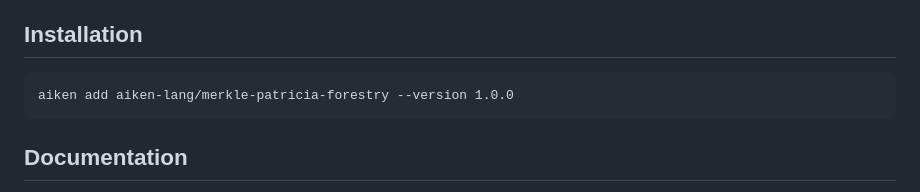
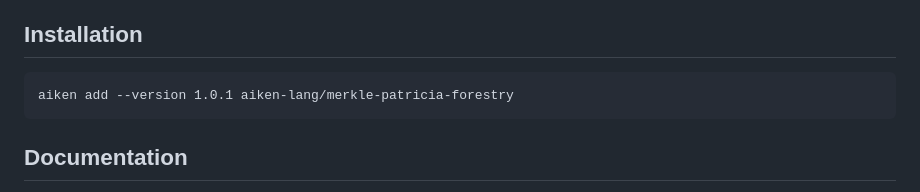
Before and after one commit to aiken-lang/merkle-patricia-forestry, a Markdown page: on-chain/README.md, the part around the change. Drawn GitHub-style.

Commit message:
Bump version in README

````diff
--- a/on-chain/README.md
+++ b/on-chain/README.md
@@ -5,7 +5,7 @@ This package provides an Aiken library for working with an authenticated key/val
 ## Installation
 
 ```
-aiken add aiken-lang/merkle-patricia-forestry --version 1.0.0
+aiken add --version 1.0.1 aiken-lang/merkle-patricia-forestry
 ```
 
 ## Documentation
````
